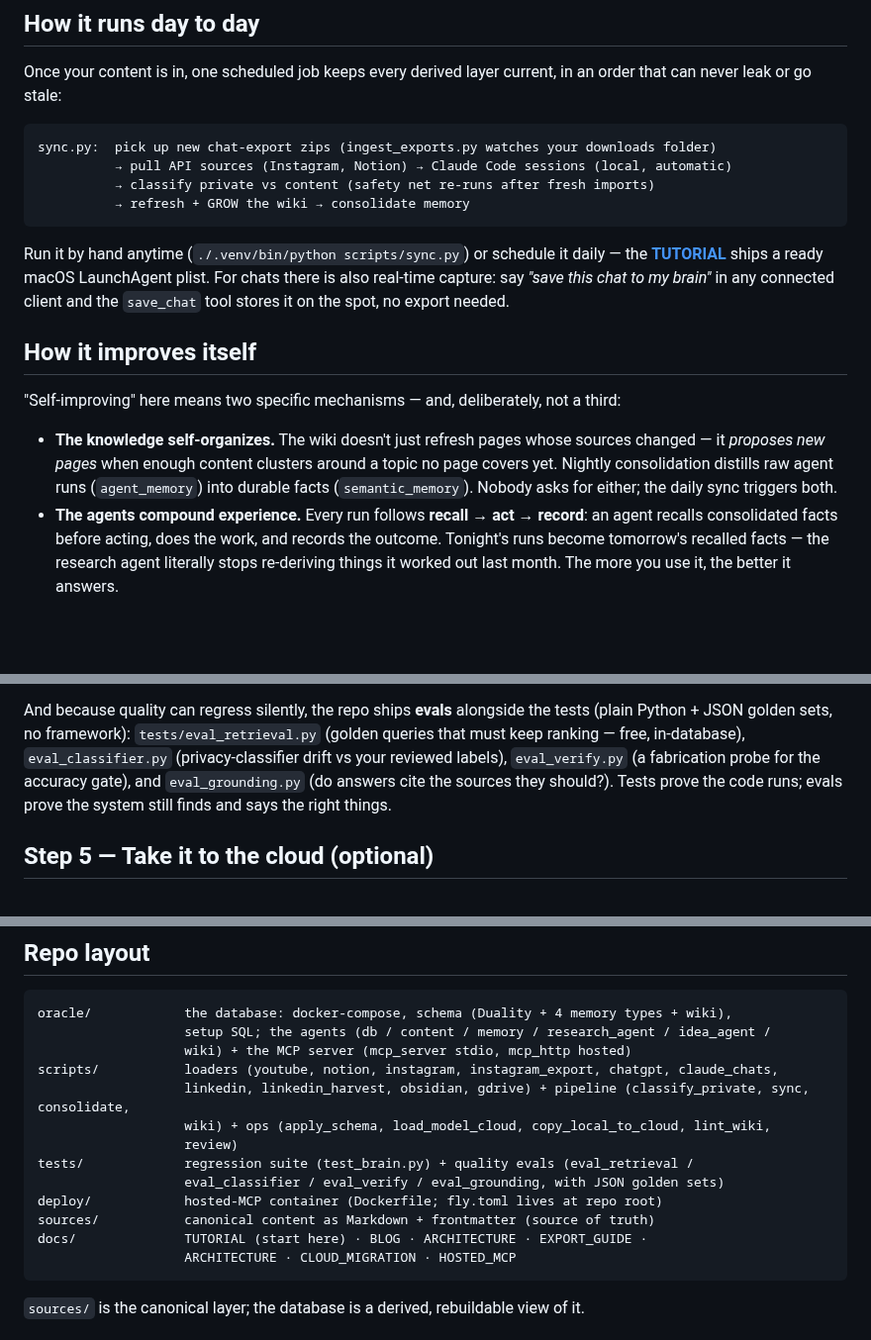
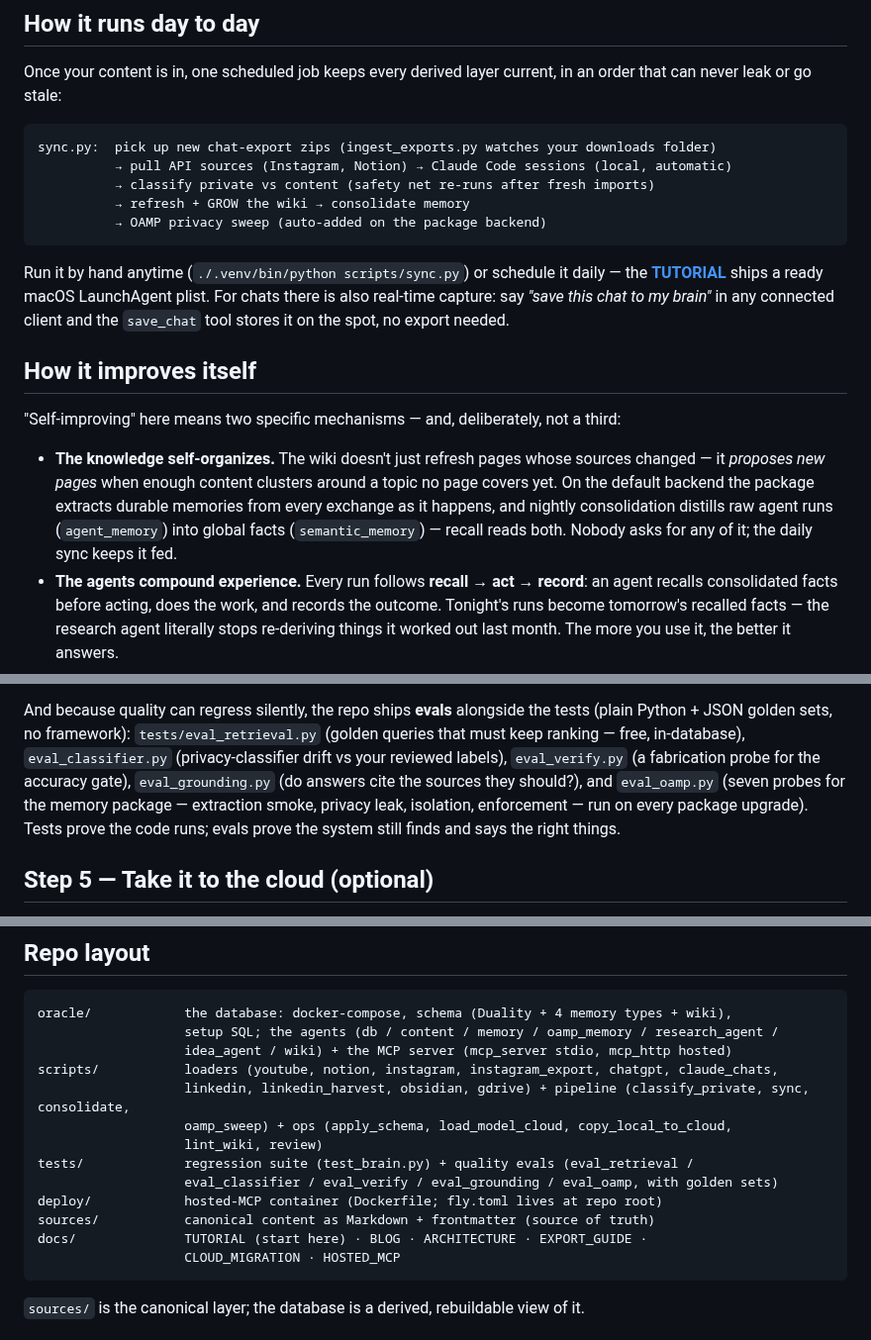
Before and after one commit to LindaHaviv/second-brain, a Markdown page: README.md, 3 parts joined by grey strips. Shown at 99% size. Rendered like a GitHub page; blank space fills up the shorter version.

Commit message:
Final consistency pass: README + BLOG memory-loop claims match the shipped default
README: sync diagram shows the sweep step; self-improvement section covers
per-exchange extraction + daily global consolidation (recall reads both);
eval_oamp in the evals list; repo layout gains oamp_memory/oamp_sweep/
eval_oamp and drops a duplicated ARCHITECTURE. BLOG: the "every few runs"
consolidation claim and the loops-table row now state per-backend truth.

Co-Authored-By: Claude Fable 5 <noreply@anthropic.com>

````diff
--- a/README.md
+++ b/README.md
@@ -183,6 +183,7 @@ sync.py:  pick up new chat-export zips (ingest_exports.py watches your downloads
           → pull API sources (Instagram, Notion) → Claude Code sessions (local, automatic)
           → classify private vs content (safety net re-runs after fresh imports)
           → refresh + GROW the wiki → consolidate memory
+          → OAMP privacy sweep (auto-added on the package backend)
 ```
 
 Run it by hand anytime (`./.venv/bin/python scripts/sync.py`) or schedule it daily — the
@@ -195,9 +196,10 @@ tool stores it on the spot, no export needed.
 "Self-improving" here means two specific mechanisms — and, deliberately, not a third:
 
 - **The knowledge self-organizes.** The wiki doesn't just refresh pages whose sources changed —
-  it *proposes new pages* when enough content clusters around a topic no page covers yet. Nightly
-  consolidation distills raw agent runs (`agent_memory`) into durable facts (`semantic_memory`).
-  Nobody asks for either; the daily sync triggers both.
+  it *proposes new pages* when enough content clusters around a topic no page covers yet. On the
+  default backend the package extracts durable memories from every exchange as it happens, and
+  nightly consolidation distills raw agent runs (`agent_memory`) into global facts
+  (`semantic_memory`) — recall reads both. Nobody asks for any of it; the daily sync keeps it fed.
 - **The agents compound experience.** Every run follows **recall → act → record**: an agent
   recalls consolidated facts before acting, does the work, and records the outcome. Tonight's
   runs become tomorrow's recalled facts — the research agent literally stops re-deriving things
@@ -216,9 +218,11 @@ claims into durable facts — so the loop compounds knowledge, not mistakes.
 And because quality can regress silently, the repo ships **evals** alongside the tests (plain
 Python + JSON golden sets, no framework): `tests/eval_retrieval.py` (golden queries that must keep
 ranking — free, in-database), `eval_classifier.py` (privacy-classifier drift vs your reviewed
-labels), `eval_verify.py` (a fabrication probe for the accuracy gate), and `eval_grounding.py`
-(do answers cite the sources they should?). Tests prove the code runs; evals prove the system
-still finds and says the right things.
+labels), `eval_verify.py` (a fabrication probe for the accuracy gate), `eval_grounding.py`
+(do answers cite the sources they should?), and `eval_oamp.py` (seven probes for the memory
+package — extraction smoke, privacy leak, isolation, enforcement — run on every package
+upgrade). Tests prove the code runs; evals prove the system still finds and says the right
+things.
 
 ## Step 5 — Take it to the cloud (optional)
 
@@ -235,18 +239,18 @@ Database** so the brain is always-on, backed up, and reachable from anywhere:
 
 ```
 oracle/            the database: docker-compose, schema (Duality + 4 memory types + wiki),
-                   setup SQL; the agents (db / content / memory / research_agent / idea_agent /
-                   wiki) + the MCP server (mcp_server stdio, mcp_http hosted)
+                   setup SQL; the agents (db / content / memory / oamp_memory / research_agent /
+                   idea_agent / wiki) + the MCP server (mcp_server stdio, mcp_http hosted)
 scripts/           loaders (youtube, notion, instagram, instagram_export, chatgpt, claude_chats,
                    linkedin, linkedin_harvest, obsidian, gdrive) + pipeline (classify_private, sync, consolidate,
-                   wiki) + ops (apply_schema, load_model_cloud, copy_local_to_cloud, lint_wiki,
-                   review)
+                   oamp_sweep) + ops (apply_schema, load_model_cloud, copy_local_to_cloud,
+                   lint_wiki, review)
 tests/             regression suite (test_brain.py) + quality evals (eval_retrieval /
-                   eval_classifier / eval_verify / eval_grounding, with JSON golden sets)
+                   eval_classifier / eval_verify / eval_grounding / eval_oamp, with golden sets)
 deploy/            hosted-MCP container (Dockerfile; fly.toml lives at repo root)
 sources/           canonical content as Markdown + frontmatter (source of truth)
 docs/              TUTORIAL (start here) · BLOG · ARCHITECTURE · EXPORT_GUIDE ·
-                   ARCHITECTURE · CLOUD_MIGRATION · HOSTED_MCP
+                   CLOUD_MIGRATION · HOSTED_MCP
 ```
 
 `sources/` is the canonical layer; the database is a derived, rebuildable view of it.
````
Also changed, not shown: docs/BLOG.md (+4 -3 lines).
